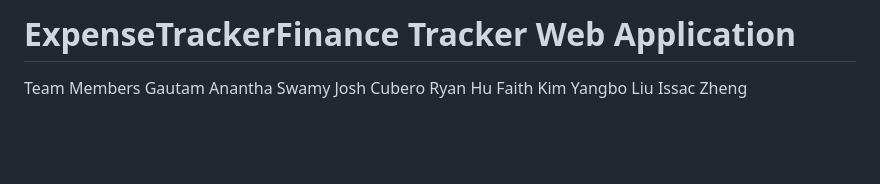
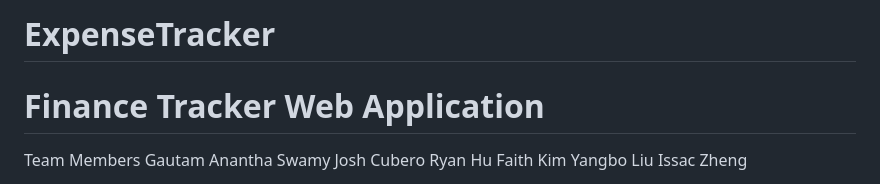
Before and after one commit to FaithKimSheHer/Summer2023, a Markdown page: README.md, the part around the change. Drawn GitHub-style; blank space fills up the shorter version.

```diff
--- a/README.md
+++ b/README.md
@@ -1,4 +1,5 @@
-#  ExpenseTrackerFinance Tracker Web Application
+#  ExpenseTracker
+# Finance Tracker Web Application
 
 
 Team Members
```
